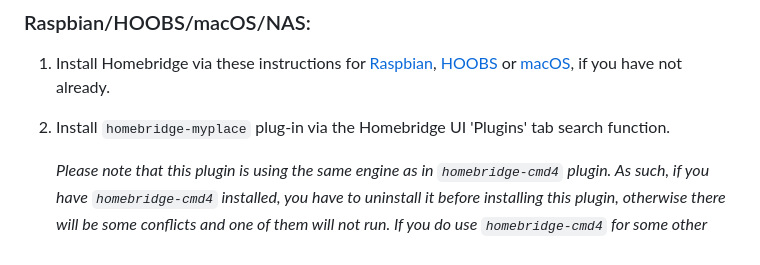
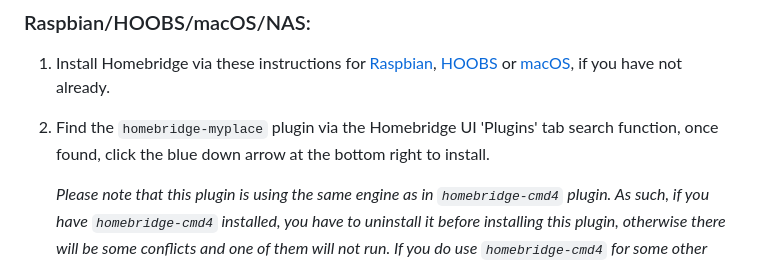
Before and after one commit to uswong/homebridge-myplace, a Markdown page: README.md, the part around the change. Drawn GitHub-style.

```diff
--- a/README.md
+++ b/README.md
@@ -20,7 +20,7 @@ This plugin is a result of blending together, with modifications to make it more
 ### Raspbian/HOOBS/macOS/NAS:
 1. Install Homebridge via these instructions for [Raspbian](https://github.com/homebridge/homebridge/wiki/Install-Homebridge-on-Raspbian), [HOOBS](https://support.hoobs.org/docs) or [macOS](https://github.com/homebridge/homebridge/wiki/Install-Homebridge-on-macOS), if you have not already.
 
-2. Install `homebridge-myplace` plug-in via the Homebridge UI 'Plugins' tab search function.
+2. Find the `homebridge-myplace` plugin via the Homebridge UI 'Plugins' tab search function, once found, click the blue down arrow at the bottom right to install.
 
    *Please note that this plugin is using the same engine as in `homebridge-cmd4` plugin. As such, if you have `homebridge-cmd4` installed, you have to uninstall it before installing this plugin, otherwise there will be some conflicts and one of them will not run. If you do use `homebridge-cmd4` for some other purposes, you can include the same config in `homebridge-myplace` and it will still run as if it is in `homebridge-cmd4`.*
 
```
